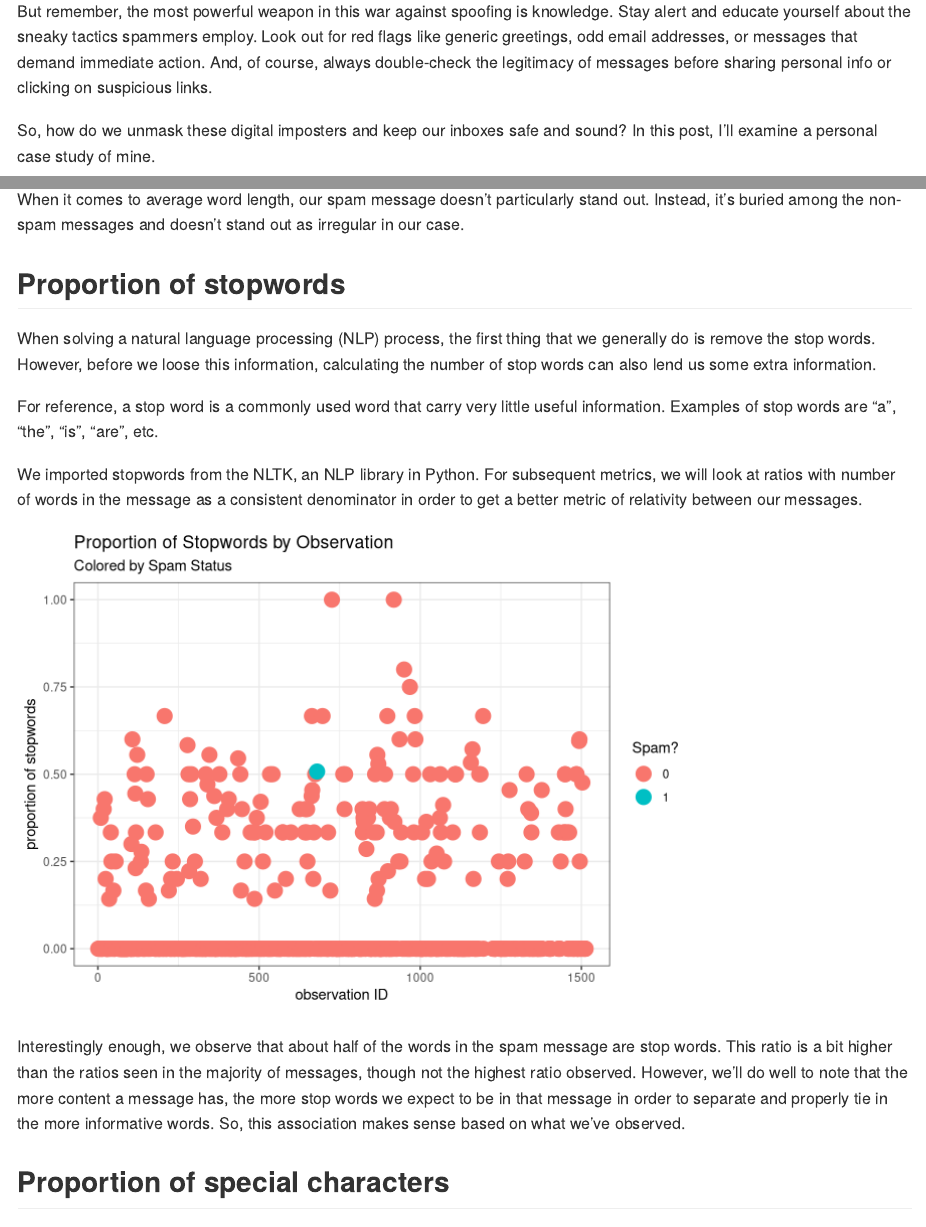
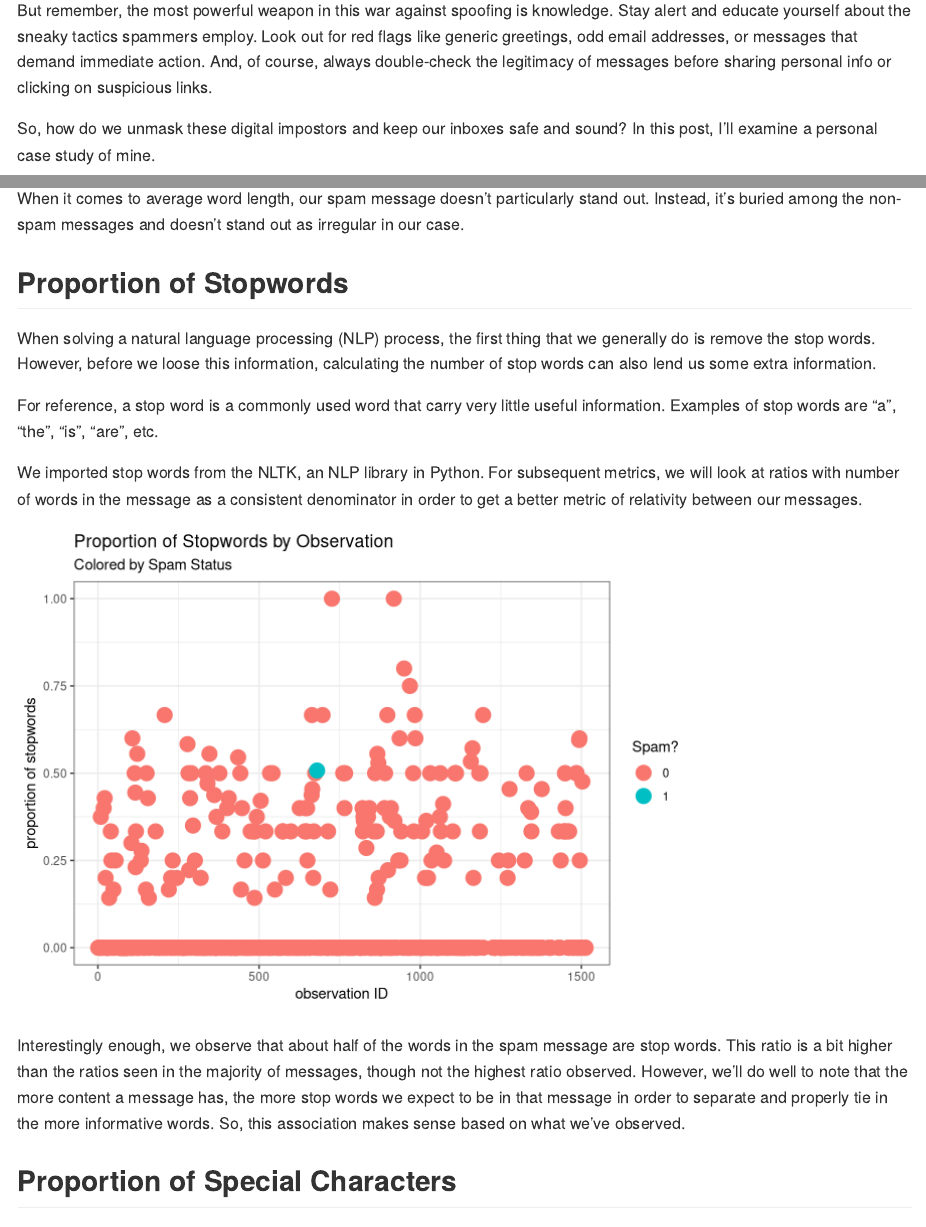
Before and after one commit to brichards21/SMSDiscordSpam, an R Markdown document (index.Rmd): the page in a window 1100 px wide, from 2480 px down before the commit and from 2450 px down after it, so that both start at the same text, and a second part further down, joined at a grey line. Rendered offline with R 4.5, knitr and Pandoc, with nearby package versions.

Commit message:
update site

````diff
--- a/index.Rmd
+++ b/index.Rmd
@@ -73,7 +73,7 @@ On top of that, authorities and cybersecurity organizations are joining forces t
 
 But remember, the most powerful weapon in this war against spoofing is knowledge. Stay alert and educate yourself about the sneaky tactics spammers employ. Look out for red flags like generic greetings, odd email addresses, or messages that demand immediate action. And, of course, always double-check the legitimacy of messages before sharing personal info or clicking on suspicious links.
 
-So, how do we unmask these digital imposters and keep our inboxes safe and sound? In this post, I'll examine a personal case study of mine.
+So, how do we unmask these digital impostors and keep our inboxes safe and sound? In this post, I'll examine a personal case study of mine.
 
 Around June 2022, I noticed a significant uptick of spam on [Discord](https://discord.com/), a popular communication platform designed for communities, primarily focused on real-time voice, video, and text chat. I noticed spam in the Discord servers that I frequent as well as in my direct messages. Although most of these direct message spam messages came from users I had never interacted with before, imagine my surprise when my sister had suddenly sent me a suspicious message.
 
@@ -179,13 +179,13 @@ ggplot(data = sister_df, aes(x = observation_id, y = avg_word, col = as.factor(s
 
 When it comes to average word length, our spam message doesn't particularly stand out. Instead, it's buried among the non-spam messages and doesn't stand out as irregular in our case.
 
-## Proportion of stopwords
+## Proportion of Stopwords
 
 When solving a natural language processing (NLP) process, the first thing that we generally do is remove the stop words. However, before we loose this information, calculating the number of stop words can also lend us some extra information.
 
 For reference, a stop word is a commonly used word that carry very little useful information. Examples of stop words are "a", "the", "is", "are", etc.
 
-We imported stopwords from the NLTK, an NLP library in Python. For subsequent metrics, we will look at ratios with number of words in the message as a consistent denominator in order to get a better metric of relativity between our messages.
+We imported stop words from the NLTK, an NLP library in Python. For subsequent metrics, we will look at ratios with number of words in the message as a consistent denominator in order to get a better metric of relativity between our messages.
 
 ```{r}
 
@@ -200,7 +200,7 @@ ggplot(data = sister_df, aes(x = observation_id, y = stopwords/word_count, col =
 
 Interestingly enough, we observe that about half of the words in the spam message are stop words. This ratio is a bit higher than the ratios seen in the majority of messages, though not the highest ratio observed. However, we'll do well to note that the more content a message has, the more stop words we expect to be in that message in order to separate and properly tie in the more informative words. So, this association makes sense based on what we've observed.
 
-## Proportion of special characters
+## Proportion of Special Characters
 
 Another interesting featured that we extracted from the messages is the proportion of hashtags or mentions ('#') present in it.
 
````
Also changed, not shown: img/kevin.gif (added), index.md, index.Rmd (8 more changed lines).
